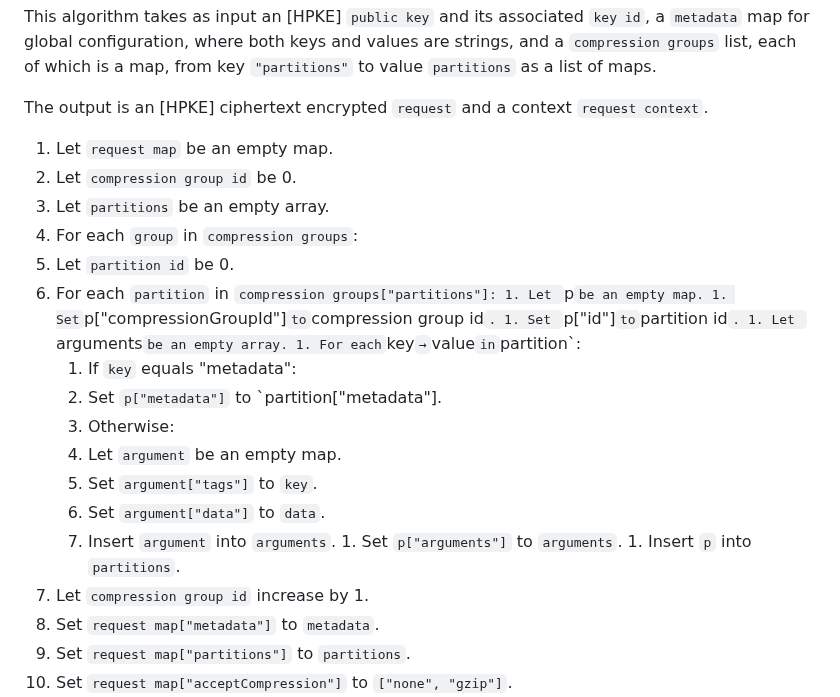
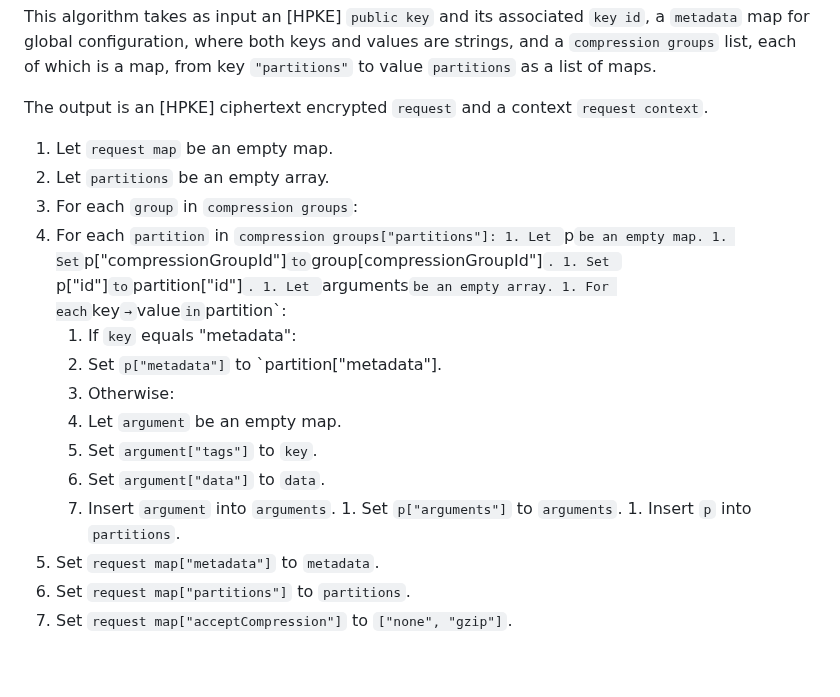
Before and after one commit to privacysandbox/draft-ietf-protected-audience-key-value-service, a Markdown page: draft-ietf-protected-audience-key-value-services.md, the part around the change. Drawn GitHub-style; blank space fills up the shorter version.

```diff
--- a/draft-ietf-protected-audience-key-value-services.md
+++ b/draft-ietf-protected-audience-key-value-services.md
@@ -327,14 +327,12 @@ This algorithm takes as input an [HPKE] `public key` and its associated `key id`
 The output is an [HPKE] ciphertext encrypted `request` and a context `request context`.
 
 1. Let `request map` be an empty map.
-1. Let `compression group id` be 0.
 1. Let `partitions` be an empty array.
 1. For each `group` in `compression groups`:
-  1. Let `partition id` be 0.
   1. For each `partition` in `compression groups["partitions"]:
     1. Let `p` be an empty map.
-    1. Set `p["compressionGroupId"]` to `compression group id`.
-    1. Set `p["id"]` to `partition id`.
+    1. Set `p["compressionGroupId"]` to `group[compressionGroupId"]`.
+    1. Set `p["id"]` to `partition["id"]`.
     1. Let `arguments` be an empty array.
     1. For each `key` → `value` in `partition`:
       1. If `key` equals "metadata":
@@ -346,7 +344,6 @@ The output is an [HPKE] ciphertext encrypted `request` and a context `request co
         1. Insert `argument` into `arguments`.
     1. Set `p["arguments"]` to `arguments`.
     1. Insert `p` into `partitions`.
-  1. Let `compression group id` increase by 1.
 1. Set `request map["metadata"]` to `metadata`.
 1. Set `request map["partitions"]` to `partitions`.
 1. Set `request map["acceptCompression"]` to `["none", "gzip"]`.
```
